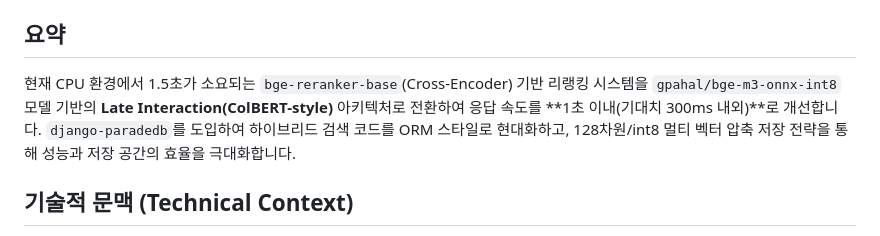
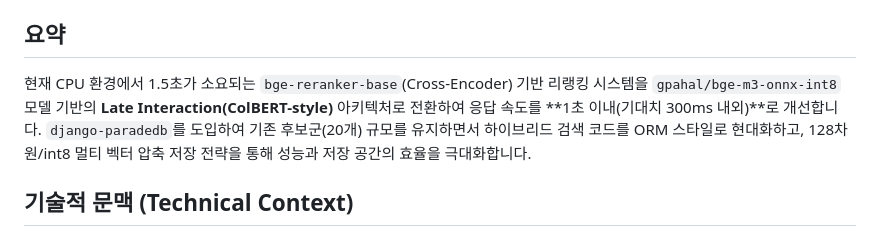
Before and after one commit to beyondVS/django-docs-mcp, a Markdown page: specs/005-optimize-search-rerank/plan.md, the part around the change. GitHub-like rendering.

```diff
--- a/specs/005-optimize-search-rerank/plan.md
+++ b/specs/005-optimize-search-rerank/plan.md
@@ -5,7 +5,7 @@
 
 ## 요약
 
-현재 CPU 환경에서 1.5초가 소요되는 `bge-reranker-base`(Cross-Encoder) 기반 리랭킹 시스템을 `gpahal/bge-m3-onnx-int8` 모델 기반의 **Late Interaction(ColBERT-style)** 아키텍처로 전환하여 응답 속도를 **1초 이내(기대치 300ms 내외)**로 개선합니다. `django-paradedb`를 도입하여 하이브리드 검색 코드를 ORM 스타일로 현대화하고, 128차원/int8 멀티 벡터 압축 저장 전략을 통해 성능과 저장 공간의 효율을 극대화합니다.
+현재 CPU 환경에서 1.5초가 소요되는 `bge-reranker-base`(Cross-Encoder) 기반 리랭킹 시스템을 `gpahal/bge-m3-onnx-int8` 모델 기반의 **Late Interaction(ColBERT-style)** 아키텍처로 전환하여 응답 속도를 **1초 이내(기대치 300ms 내외)**로 개선합니다. `django-paradedb`를 도입하여 기존 후보군(20개) 규모를 유지하면서 하이브리드 검색 코드를 ORM 스타일로 현대화하고, 128차원/int8 멀티 벡터 압축 저장 전략을 통해 성능과 저장 공간의 효율을 극대화합니다.
 
 ## 기술적 문맥 (Technical Context)
 
```
Also changed, not shown: .specify/memory/constitution.md (+1 -1 lines), specs/005-optimize-search-rerank/tasks.md (+4 -4 lines).
